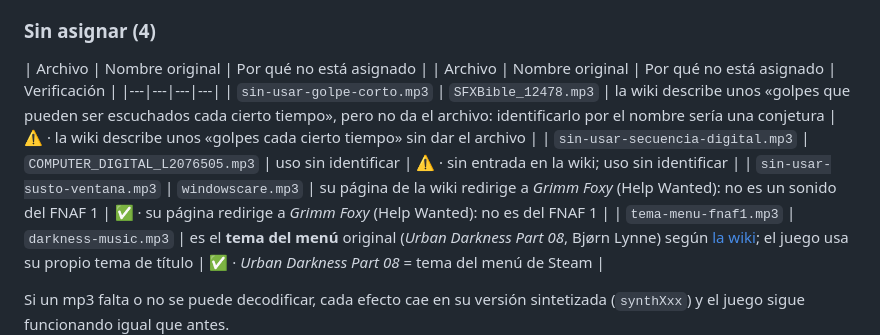
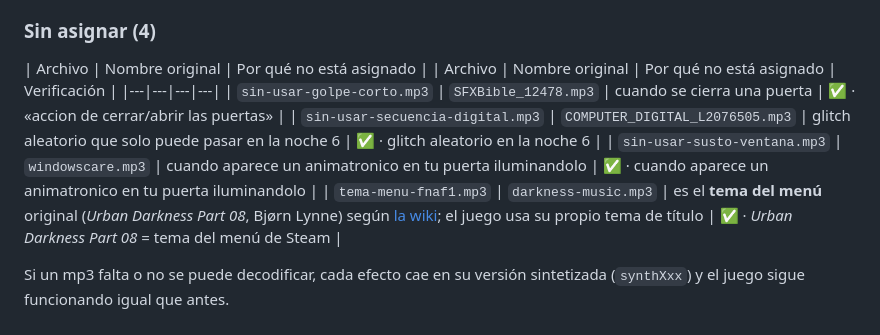
Before and after one commit to PineappleVA/FNAS, a Markdown page: assets/README.md, the part around one of its changes. Rendered like a GitHub page.

```diff
--- a/assets/README.md
+++ b/assets/README.md
@@ -195,9 +195,9 @@ Los ⚠ son siete archivos y conviene escucharlos contra el juego original antes
 | Archivo | Nombre original | Por qué no está asignado |
 | Archivo | Nombre original | Por qué no está asignado | Verificación |
 |---|---|---|---|
-| `sin-usar-golpe-corto.mp3` | `SFXBible_12478.mp3` | la wiki describe unos «golpes que pueden ser escuchados cada cierto tiempo», pero no da el archivo: identificarlo por el nombre sería una conjetura | ⚠ · la wiki describe unos «golpes cada cierto tiempo» sin dar el archivo |
-| `sin-usar-secuencia-digital.mp3` | `COMPUTER_DIGITAL_L2076505.mp3` | uso sin identificar | ⚠ · sin entrada en la wiki; uso sin identificar |
-| `sin-usar-susto-ventana.mp3` | `windowscare.mp3` | su página de la wiki redirige a *Grimm Foxy* (Help Wanted): no es un sonido del FNAF 1 | ✅ · su página redirige a *Grimm Foxy* (Help Wanted): no es del FNAF 1 |
+| `sin-usar-golpe-corto.mp3` | `SFXBible_12478.mp3` | cuando se cierra una puerta | ✅ · «accion de cerrar/abrir las puertas» |
+| `sin-usar-secuencia-digital.mp3` | `COMPUTER_DIGITAL_L2076505.mp3` | glitch aleatorio que solo puede pasar en la noche 6 | ✅ · glitch aleatorio en la noche 6 |
+| `sin-usar-susto-ventana.mp3` | `windowscare.mp3` | cuando aparece un animatronico en tu puerta iluminandolo | ✅ · cuando aparece un animatronico en tu puerta iluminandolo |
 | `tema-menu-fnaf1.mp3` | `darkness-music.mp3` | es el **tema del menú** original (*Urban Darkness Part 08*, Bjørn Lynne) según [la wiki](https://freddy-fazbears-pizza.fandom.com/wiki/Soundtrack_(FNaF1)); el juego usa su propio tema de título | ✅ · *Urban Darkness Part 08* = tema del menú de Steam |
 
 Si un mp3 falta o no se puede decodificar, cada efecto cae en su versión
```
Also changed, not shown: other parts of assets/README.md (+29 -29 lines).
